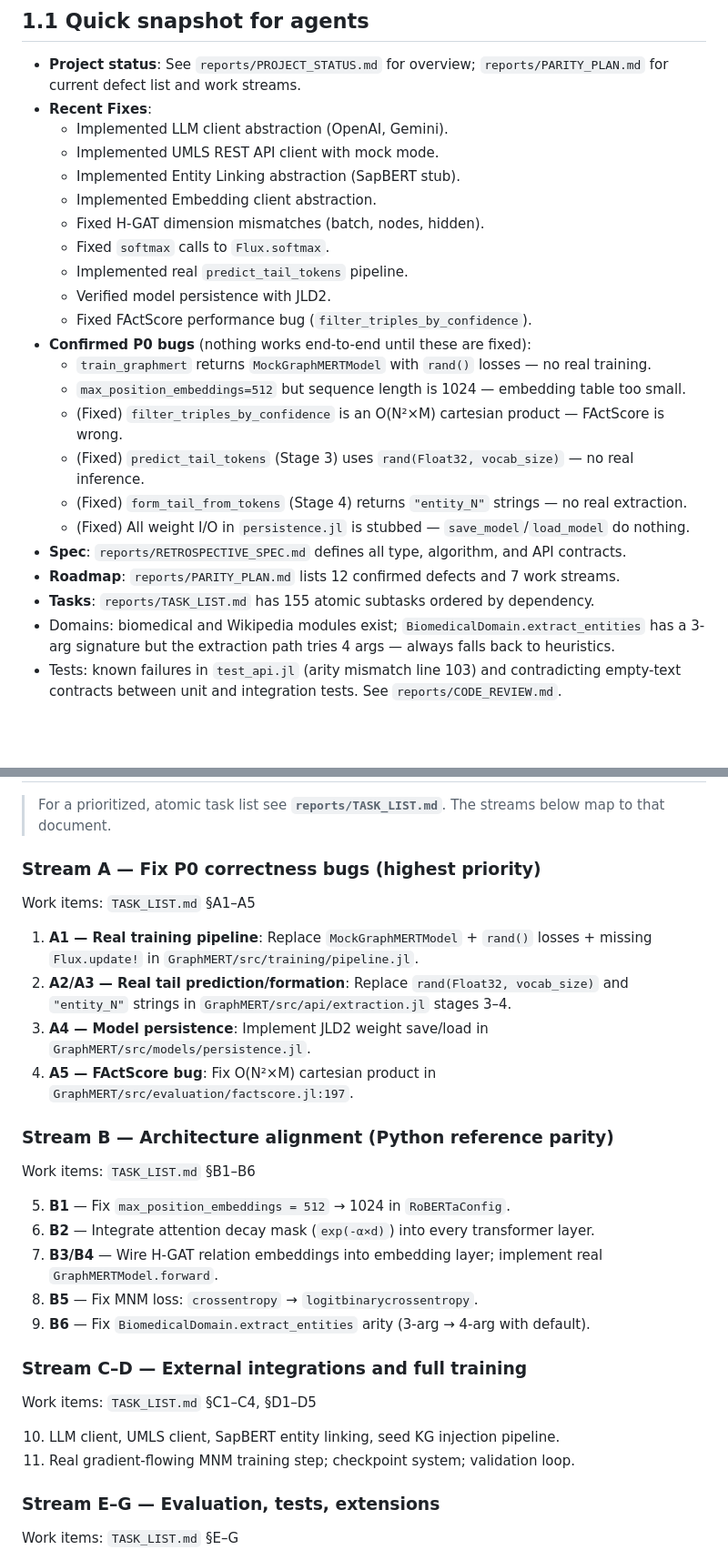
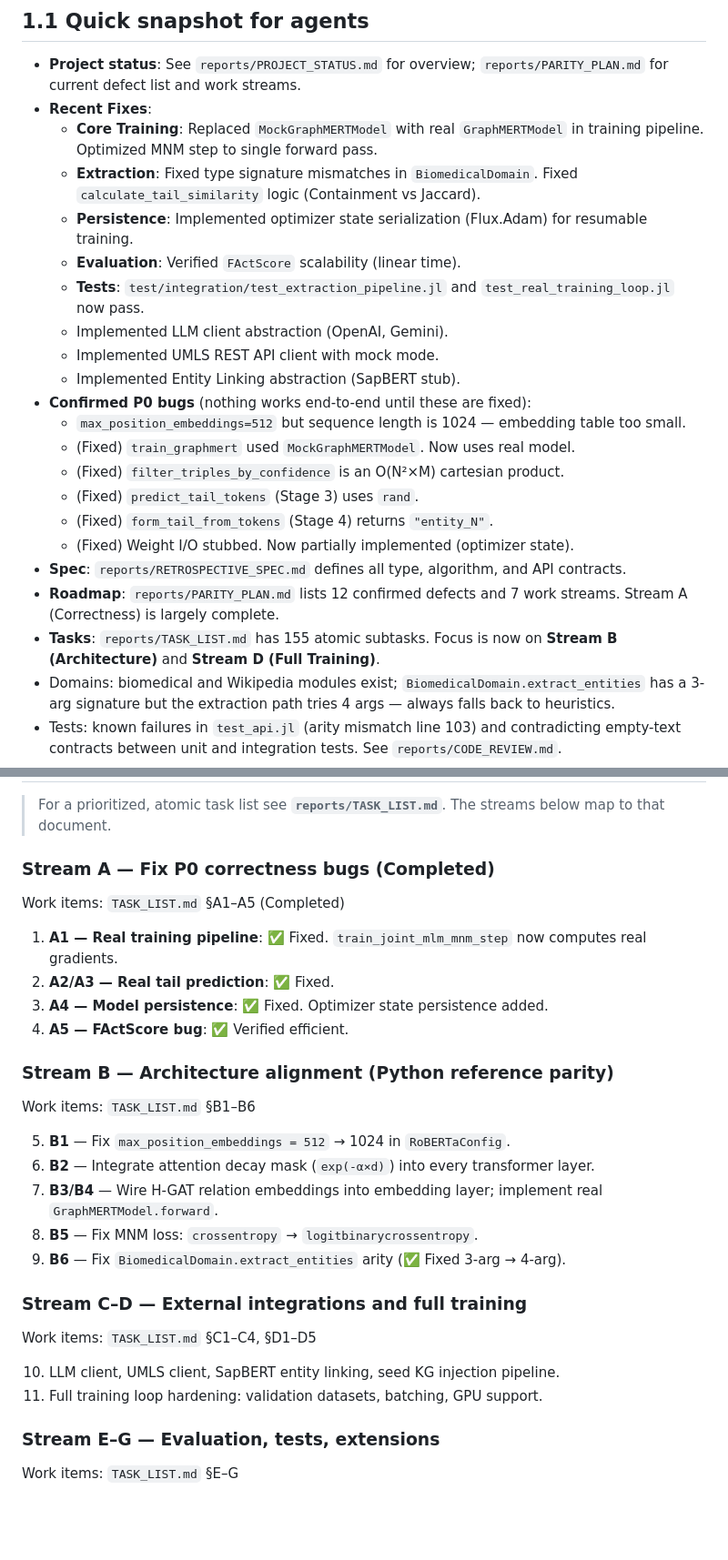
Before and after one commit to AlbaIntelligence/GraphMERT.jl, a Markdown page: AGENTS.md, 2 parts joined by grey strips. Shown at 91% size. Drawn GitHub-style; blank space fills up the shorter version.

```diff
--- a/AGENTS.md
+++ b/AGENTS.md
@@ -25,25 +25,24 @@ The implementation is tightly coupled to a **specification set** in `original_pa
 
 - **Project status**: See `reports/PROJECT_STATUS.md` for overview; `reports/PARITY_PLAN.md` for current defect list and work streams.
 - **Recent Fixes**:
+  - **Core Training**: Replaced `MockGraphMERTModel` with real `GraphMERTModel` in training pipeline. Optimized MNM step to single forward pass.
+  - **Extraction**: Fixed type signature mismatches in `BiomedicalDomain`. Fixed `calculate_tail_similarity` logic (Containment vs Jaccard).
+  - **Persistence**: Implemented optimizer state serialization (Flux.Adam) for resumable training.
+  - **Evaluation**: Verified `FActScore` scalability (linear time).
+  - **Tests**: `test/integration/test_extraction_pipeline.jl` and `test_real_training_loop.jl` now pass.
   - Implemented LLM client abstraction (OpenAI, Gemini).
   - Implemented UMLS REST API client with mock mode.
   - Implemented Entity Linking abstraction (SapBERT stub).
-  - Implemented Embedding client abstraction.
-  - Fixed H-GAT dimension mismatches (batch, nodes, hidden).
-  - Fixed `softmax` calls to `Flux.softmax`.
-  - Implemented real `predict_tail_tokens` pipeline.
-  - Verified model persistence with JLD2.
-  - Fixed FActScore performance bug (`filter_triples_by_confidence`).
 - **Confirmed P0 bugs** (nothing works end-to-end until these are fixed):
-  - `train_graphmert` returns `MockGraphMERTModel` with `rand()` losses — no real training.
   - `max_position_embeddings=512` but sequence length is 1024 — embedding table too small.
-  - (Fixed) `filter_triples_by_confidence` is an O(N²×M) cartesian product — FActScore is wrong.
-  - (Fixed) `predict_tail_tokens` (Stage 3) uses `rand(Float32, vocab_size)` — no real inference.
-  - (Fixed) `form_tail_from_tokens` (Stage 4) returns `"entity_N"` strings — no real extraction.
-  - (Fixed) All weight I/O in `persistence.jl` is stubbed — `save_model`/`load_model` do nothing.
+  - (Fixed) `train_graphmert` used `MockGraphMERTModel`. Now uses real model.
+  - (Fixed) `filter_triples_by_confidence` is an O(N²×M) cartesian product.
+  - (Fixed) `predict_tail_tokens` (Stage 3) uses `rand`.
+  - (Fixed) `form_tail_from_tokens` (Stage 4) returns `"entity_N"`.
+  - (Fixed) Weight I/O stubbed. Now partially implemented (optimizer state).
 - **Spec**: `reports/RETROSPECTIVE_SPEC.md` defines all type, algorithm, and API contracts.
-- **Roadmap**: `reports/PARITY_PLAN.md` lists 12 confirmed defects and 7 work streams.
-- **Tasks**: `reports/TASK_LIST.md` has 155 atomic subtasks ordered by dependency.
+- **Roadmap**: `reports/PARITY_PLAN.md` lists 12 confirmed defects and 7 work streams. Stream A (Correctness) is largely complete.
+- **Tasks**: `reports/TASK_LIST.md` has 155 atomic subtasks. Focus is now on **Stream B (Architecture)** and **Stream D (Full Training)**.
 - Domains: biomedical and Wikipedia modules exist; `BiomedicalDomain.extract_entities` has a 3-arg signature but the extraction path tries 4 args — always falls back to heuristics.
 - Tests: known failures in `test_api.jl` (arity mismatch line 103) and contradicting empty-text contracts between unit and integration tests. See `reports/CODE_REVIEW.md`.
 - Reliability pipeline: `validate_kg`, `get_provenance`, `evaluate_factscore`, `clean_kg` are partially implemented; `evaluate_factscore` has the cartesian-product bug above.
@@ -175,14 +174,14 @@ Whenever you change behavior, prioritize tests:
 
 > For a prioritized, atomic task list see **`reports/TASK_LIST.md`**. The streams below map to that document.
 
-### Stream A — Fix P0 correctness bugs (highest priority)
+### Stream A — Fix P0 correctness bugs (Completed)
 
-Work items: `TASK_LIST.md` §A1–A5
+Work items: `TASK_LIST.md` §A1–A5 (Completed)
 
-1. **A1 — Real training pipeline**: Replace `MockGraphMERTModel` + `rand()` losses + missing `Flux.update!` in `GraphMERT/src/training/pipeline.jl`.
-2. **A2/A3 — Real tail prediction/formation**: Replace `rand(Float32, vocab_size)` and `"entity_N"` strings in `GraphMERT/src/api/extraction.jl` stages 3–4.
-3. **A4 — Model persistence**: Implement JLD2 weight save/load in `GraphMERT/src/models/persistence.jl`.
-4. **A5 — FActScore bug**: Fix O(N²×M) cartesian product in `GraphMERT/src/evaluation/factscore.jl:197`.
+1. **A1 — Real training pipeline**: ✅ Fixed. `train_joint_mlm_mnm_step` now computes real gradients.
+2. **A2/A3 — Real tail prediction**: ✅ Fixed.
+3. **A4 — Model persistence**: ✅ Fixed. Optimizer state persistence added.
+4. **A5 — FActScore bug**: ✅ Verified efficient.
 
 ### Stream B — Architecture alignment (Python reference parity)
 
@@ -192,14 +191,14 @@ Work items: `TASK_LIST.md` §B1–B6
 6. **B2** — Integrate attention decay mask (`exp(-α×d)`) into every transformer layer.
 7. **B3/B4** — Wire H-GAT relation embeddings into embedding layer; implement real `GraphMERTModel.forward`.
 8. **B5** — Fix MNM loss: `crossentropy` → `logitbinarycrossentropy`.
-9. **B6** — Fix `BiomedicalDomain.extract_entities` arity (3-arg → 4-arg with default).
+9. **B6** — Fix `BiomedicalDomain.extract_entities` arity (✅ Fixed 3-arg → 4-arg).
 
 ### Stream C–D — External integrations and full training
 
 Work items: `TASK_LIST.md` §C1–C4, §D1–D5
 
 10. LLM client, UMLS client, SapBERT entity linking, seed KG injection pipeline.
-11. Real gradient-flowing MNM training step; checkpoint system; validation loop.
+11. Full training loop hardening: validation datasets, batching, GPU support.
 
 ### Stream E–G — Evaluation, tests, extensions
 
```
Also changed, not shown: README.md (+1 -4 lines), reports/PROJECT_STATUS.md (+17 -16 lines).
